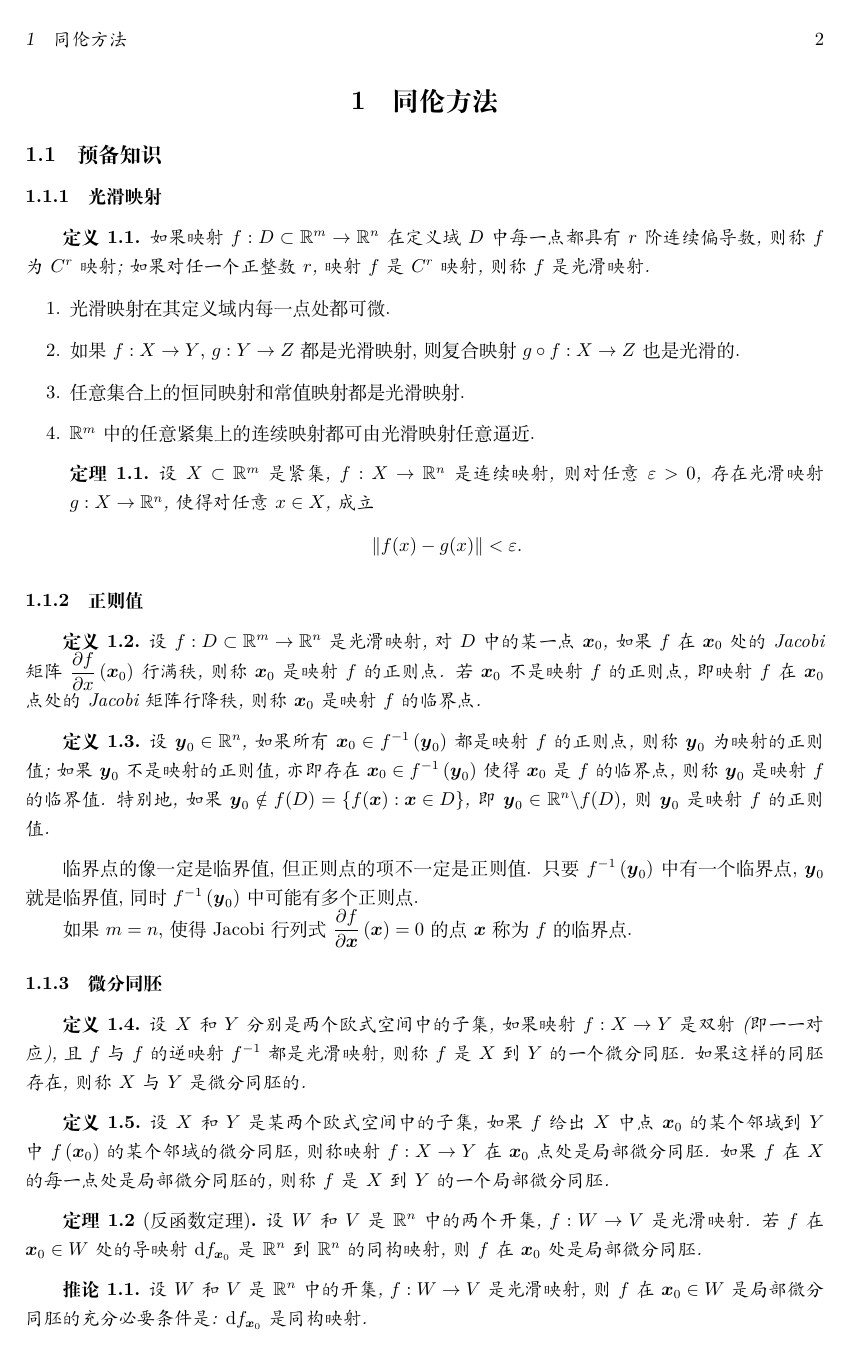
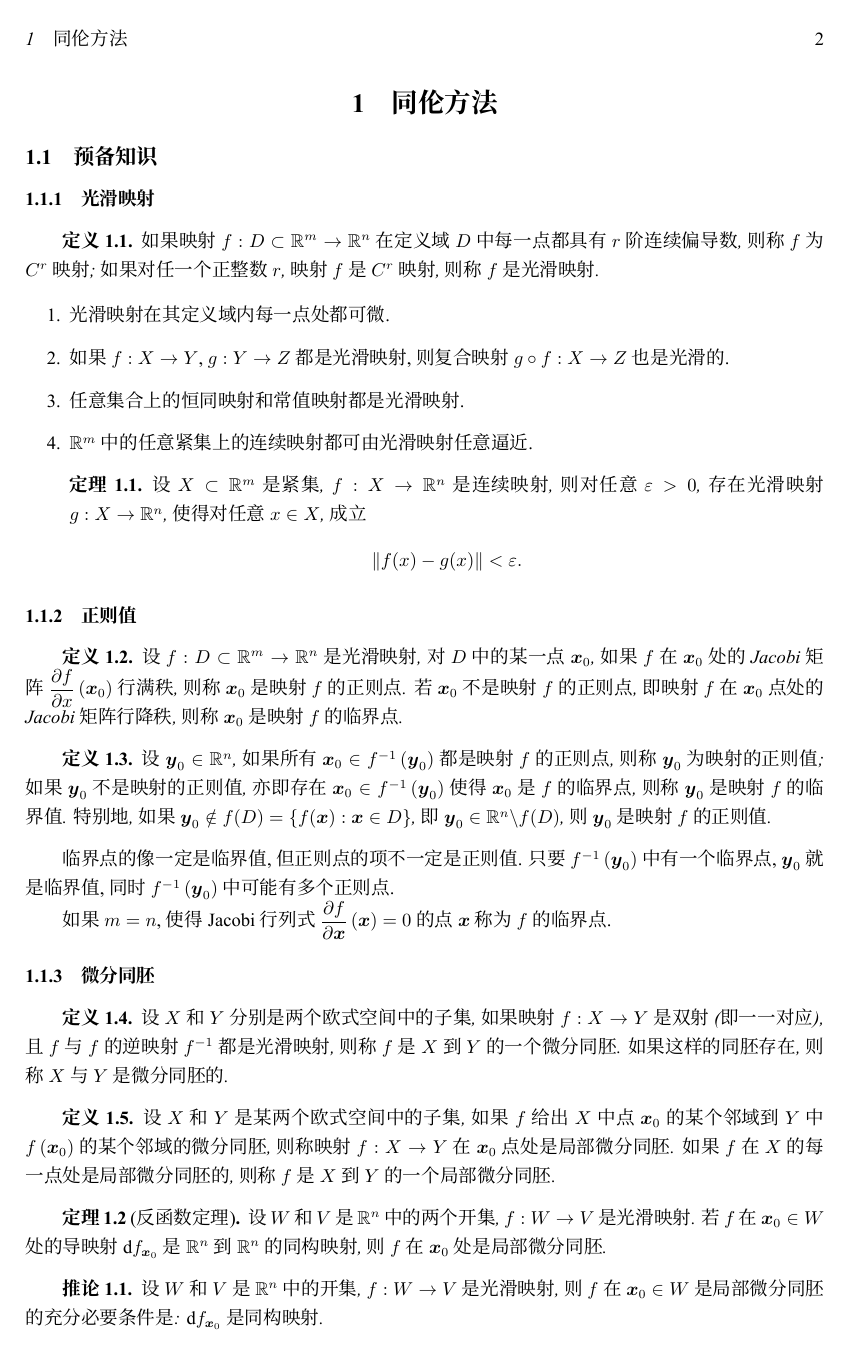
Before and after one commit to runfengtsui/mathnotes, a LaTeX document (main.tex, which reads config/config.tex, config/fonts.tex): page 2 of 6. Compiled offline with XeLaTeX; a missing font is replaced by an installed copy or a similar font.

Commit message:
中英文字体的设置, 增加了粗斜体字体文件

```diff
--- a/config/config.tex
+++ b/config/config.tex
@@ -1,9 +1,10 @@
-\usepackage{geometry}   % 设置页边距
+% 设置页边距
+\usepackage{geometry}
 \geometry{
-  left=1in,
-  right=1in,
-  top=1in,
-  bottom=1in,
+  left    = 1in,
+  right   = 1in,
+  top     = 1in,
+  bottom  = 1in,
 }
 
 \usepackage{amsmath}
@@ -16,3 +17,6 @@
 \newtheorem{corollary}{\indent 推论}[section]
 
 \usepackage{enumitem}   % set enumerate roman style
+
+% 中英文字体设置, 中文思源宋体, 英文 Times New Roman
+\input{config/fonts}
--- /dev/null
+++ b/config/fonts.tex
@@ -0,0 +1,26 @@
+\usepackage{fontspec}
+
+% 设置英文默认字体为 Times New Roman
+\setmainfont{Times New Roman}[
+  Extension = .ttf,
+  Path            = fonts/,
+  BoldFont        = Times New Roman - Bold,
+  ItalicFont      = Times New Roman - Italic,
+  BoldItalicFont  = Times New Roman - Bold Italic,
+]
+
+\usepackage{xeCJK}
+% 设置中文默认字体
+% 粗体设置成思源宋体 Bold, 斜体设置为思源宋体 Light
+\setCJKmainfont{SourceHanSerifSC-Regular}[
+  Extension       = .otf,
+  Path            = fonts/,
+  BoldFont        = SourceHanSerifSC-Bold,
+  ItalicFont      = SourceHanSerifSC-Light,
+  BoldItalicFont  = SourceHanSerifSC-SemiBold,
+]
+% 设置中文等宽字体
+\setCJKmonofont{SourceHanSerifSC-Regular}[
+  Extension   = .otf,
+  Path        = fonts/,
+]
--- a/main.tex
+++ b/main.tex
@@ -1,4 +1,4 @@
-\documentclass[a4paper,UTF8]{ctexart}
+\documentclass[a4paper,UTF8,fontset=none]{ctexart}
 
 \input{config/config}
 
```
Also changed, not shown: fonts/Times New Roman - Bold Italic.ttf (added), fonts/Times New Roman - Bold.ttf (added), fonts/Times New Roman - Italic.ttf (added), fonts/Times New Roman.ttf (added), 4 other files.
